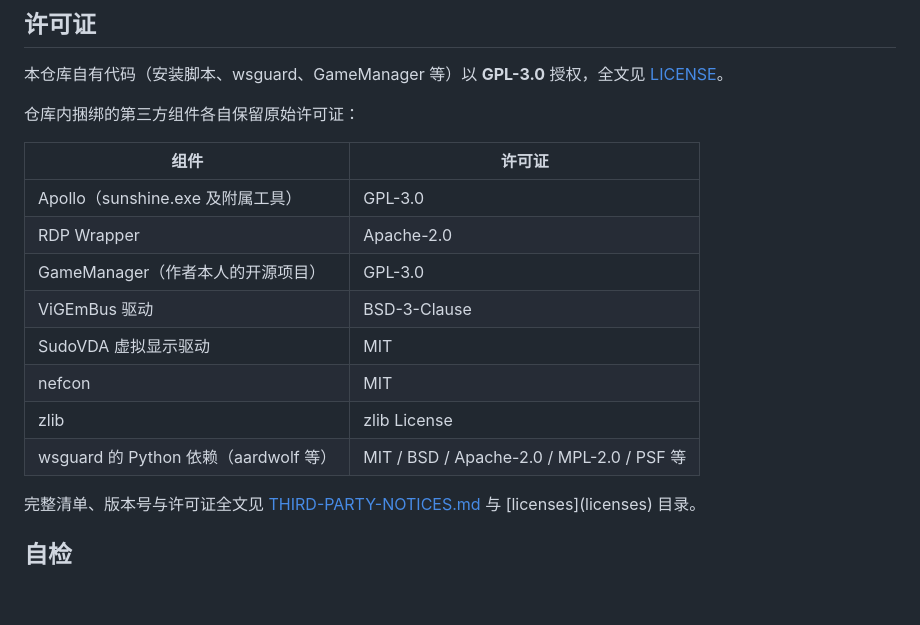
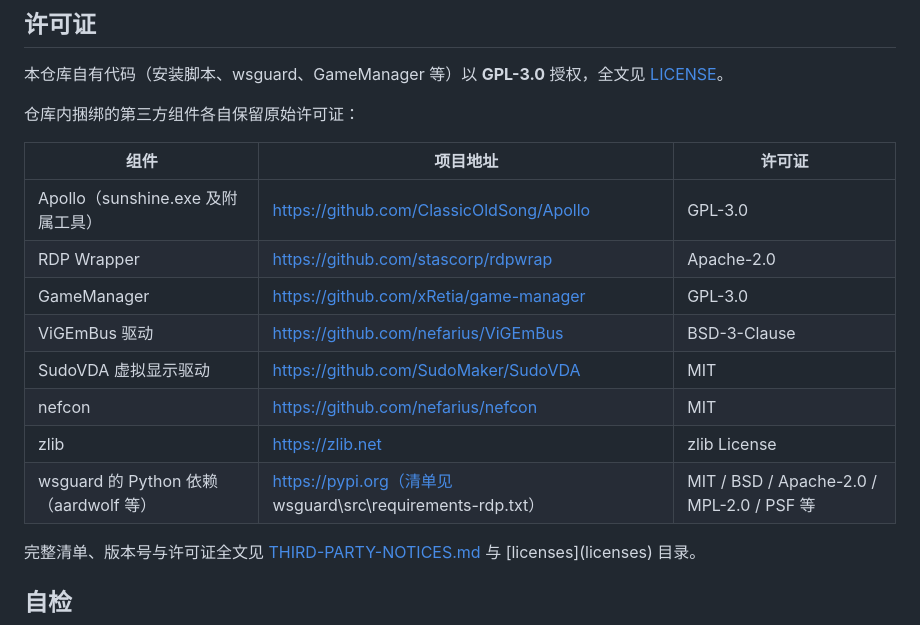
Before and after one commit to xRetia/Sunshine-Duo, a Markdown page: README.md, the part around the change. Rendered like a GitHub page; blank space fills up the shorter version.

Commit message:
许可证表补全项目地址，去除作者本人字样
README 许可表增加「项目地址」列（Apollo / RDP Wrapper / GameManager /
ViGEmBus / SudoVDA / nefcon / zlib / PyPI）；THIRD-PARTY-NOTICES.md 同步

```diff
--- a/README.md
+++ b/README.md
@@ -77,16 +77,16 @@ python -m pip install --target ..\..\.wsguard-build\rdp-lib      -r requirements
 
 仓库内捆绑的第三方组件各自保留原始许可证：
 
-| 组件 | 许可证 |
-| --- | --- |
-| Apollo（sunshine.exe 及附属工具） | GPL-3.0 |
-| RDP Wrapper | Apache-2.0 |
-| GameManager（作者本人的开源项目） | GPL-3.0 |
-| ViGEmBus 驱动 | BSD-3-Clause |
-| SudoVDA 虚拟显示驱动 | MIT |
-| nefcon | MIT |
-| zlib | zlib License |
-| wsguard 的 Python 依赖（aardwolf 等） | MIT / BSD / Apache-2.0 / MPL-2.0 / PSF 等 |
+| 组件 | 项目地址 | 许可证 |
+| --- | --- | --- |
+| Apollo（sunshine.exe 及附属工具） | https://github.com/ClassicOldSong/Apollo | GPL-3.0 |
+| RDP Wrapper | https://github.com/stascorp/rdpwrap | Apache-2.0 |
+| GameManager | https://github.com/xRetia/game-manager | GPL-3.0 |
+| ViGEmBus 驱动 | https://github.com/nefarius/ViGEmBus | BSD-3-Clause |
+| SudoVDA 虚拟显示驱动 | https://github.com/SudoMaker/SudoVDA | MIT |
+| nefcon | https://github.com/nefarius/nefcon | MIT |
+| zlib | https://zlib.net | zlib License |
+| wsguard 的 Python 依赖（aardwolf 等） | https://pypi.org（清单见 wsguard\src\requirements-rdp.txt） | MIT / BSD / Apache-2.0 / MPL-2.0 / PSF 等 |
 
 完整清单、版本号与许可证全文见 [THIRD-PARTY-NOTICES.md](THIRD-PARTY-NOTICES.md) 与 [licenses\](licenses) 目录。
 
```
Also changed, not shown: THIRD-PARTY-NOTICES.md (+2 -2 lines).
